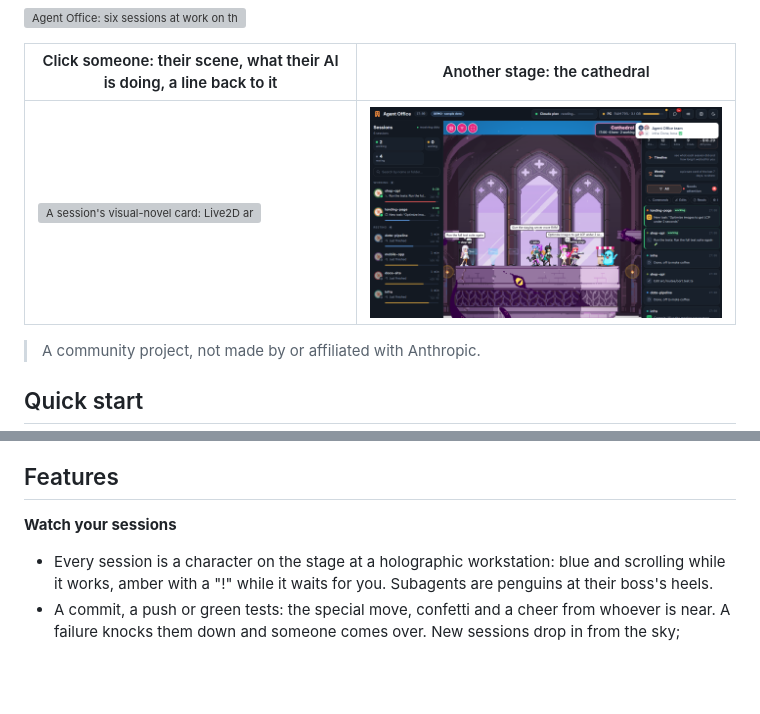
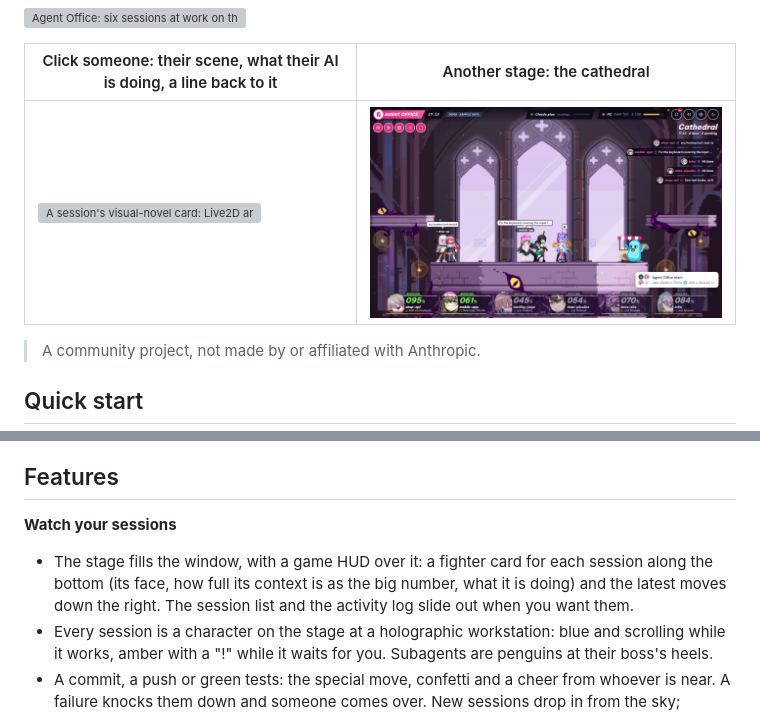
Before and after one commit to byocao/agent-office, a Markdown page: README.md, 2 parts joined by grey strips. Rendered like a GitHub page; pictures changed too: docs/media/church.png; blank space fills up the shorter version; grey boxes are pictures that could not be loaded.

```diff
--- a/README.md
+++ b/README.md
@@ -70,6 +70,9 @@ Logs are in `data/server.log`. `doctor` also prints how to restart the backgroun
 ## Features
 
 **Watch your sessions**
+- The stage fills the window, with a game HUD over it: a fighter card for each session along the bottom (its face,
+  how full its context is as the big number, what it is doing) and the latest moves down the right. The session list
+  and the activity log slide out when you want them.
 - Every session is a character on the stage at a holographic workstation: blue and scrolling while it works, amber
   with a "!" while it waits for you. Subagents are penguins at their boss's heels.
 - A commit, a push or green tests: the special move, confetti and a cheer from whoever is near. A failure knocks them
```
Also changed, not shown: README.vi.md (+3 -0 lines), docs/ARCHITECTURE.md (+2 -1 lines), 11 other files.
